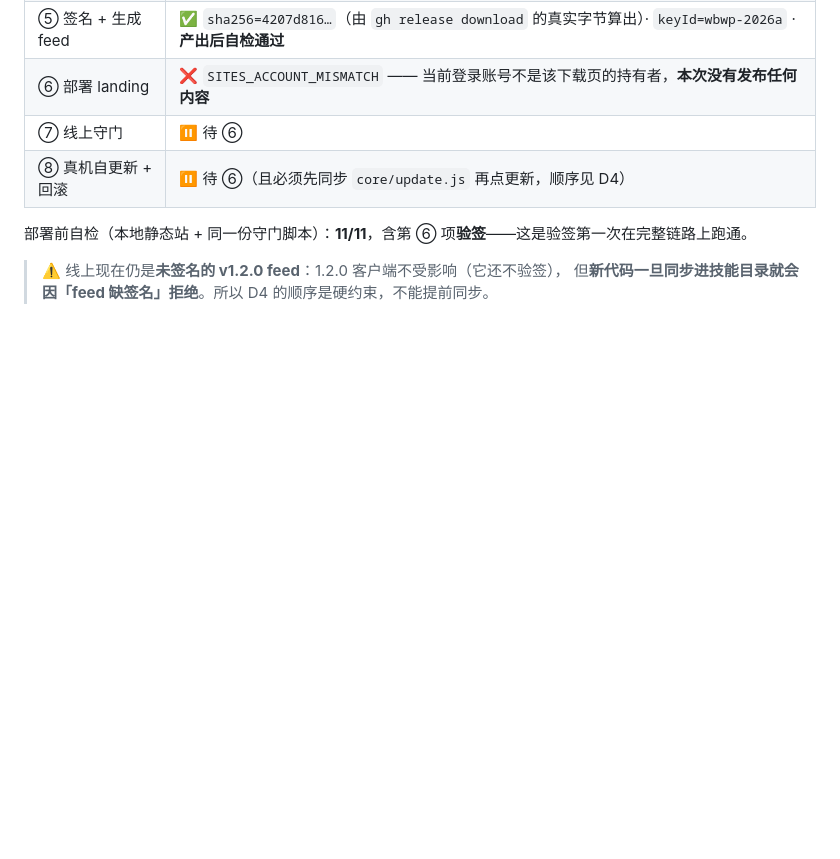
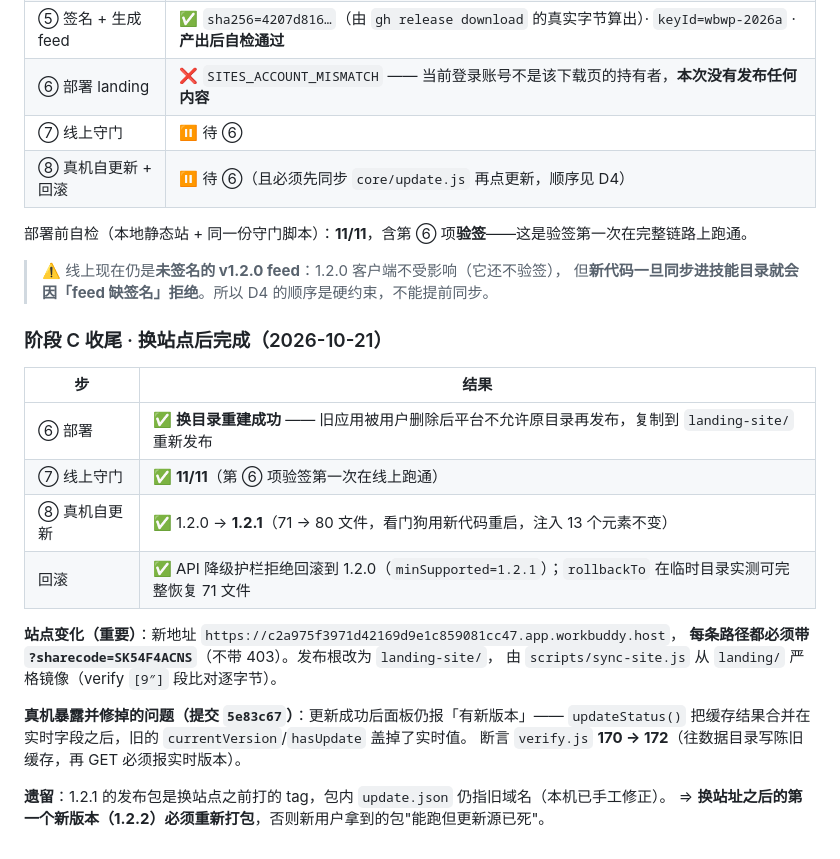
Before and after one commit to Maverick353/workbuddy-wallpaper, a Markdown page: 发布计划-v1.2.1.md, the part around the change. GitHub-like rendering; blank space fills up the shorter version.

Commit message:
docs(plan): 记录换站点后的发布收尾与真机自更新结果

```diff
--- a/发布计划-v1.2.1.md
+++ b/发布计划-v1.2.1.md
@@ -244,3 +244,23 @@ A 的断言能把"改漏必红"变成硬门禁 —— 门禁到位后，手改
 
 > ⚠️ 线上现在仍是**未签名的 v1.2.0 feed**：1.2.0 客户端不受影响（它还不验签），
 > 但**新代码一旦同步进技能目录就会因「feed 缺签名」拒绝**。所以 D4 的顺序是硬约束，不能提前同步。
+
+### 阶段 C 收尾 · 换站点后完成（2026-10-21）
+
+| 步 | 结果 |
+|---|---|
+| ⑥ 部署 | ✅ **换目录重建成功** —— 旧应用被用户删除后平台不允许原目录再发布，复制到 `landing-site/` 重新发布 |
+| ⑦ 线上守门 | ✅ **11/11**（第 ⑥ 项验签第一次在线上跑通） |
+| ⑧ 真机自更新 | ✅ 1.2.0 → **1.2.1**（71 → 80 文件，看门狗用新代码重启，注入 13 个元素不变） |
+| 回滚 | ✅ API 降级护栏拒绝回滚到 1.2.0（`minSupported=1.2.1`）；`rollbackTo` 在临时目录实测可完整恢复 71 文件 |
+
+**站点变化（重要）**：新地址 `https://c2a975f3971d42169d9e1c859081cc47.app.workbuddy.host`，
+**每条路径都必须带 `?sharecode=SK54F4ACNS`**（不带 403）。发布根改为 `landing-site/`，
+由 `scripts/sync-site.js` 从 `landing/` 严格镜像（verify `[9″]` 段比对逐字节）。
+
+**真机暴露并修掉的问题（提交 `5e83c67`）**：更新成功后面板仍报「有新版本」——
+`updateStatus()` 把缓存结果合并在实时字段之后，旧的 `currentVersion`/`hasUpdate` 盖掉了实时值。
+断言 `verify.js` **170 → 172**（往数据目录写陈旧缓存，再 GET 必须报实时版本）。
+
+**遗留**：1.2.1 的发布包是换站点之前打的 tag，包内 `update.json` 仍指旧域名（本机已手工修正）。
+⇒ **换站址之后的第一个新版本（1.2.2）必须重新打包**，否则新用户拿到的包"能跑但更新源已死"。
```
